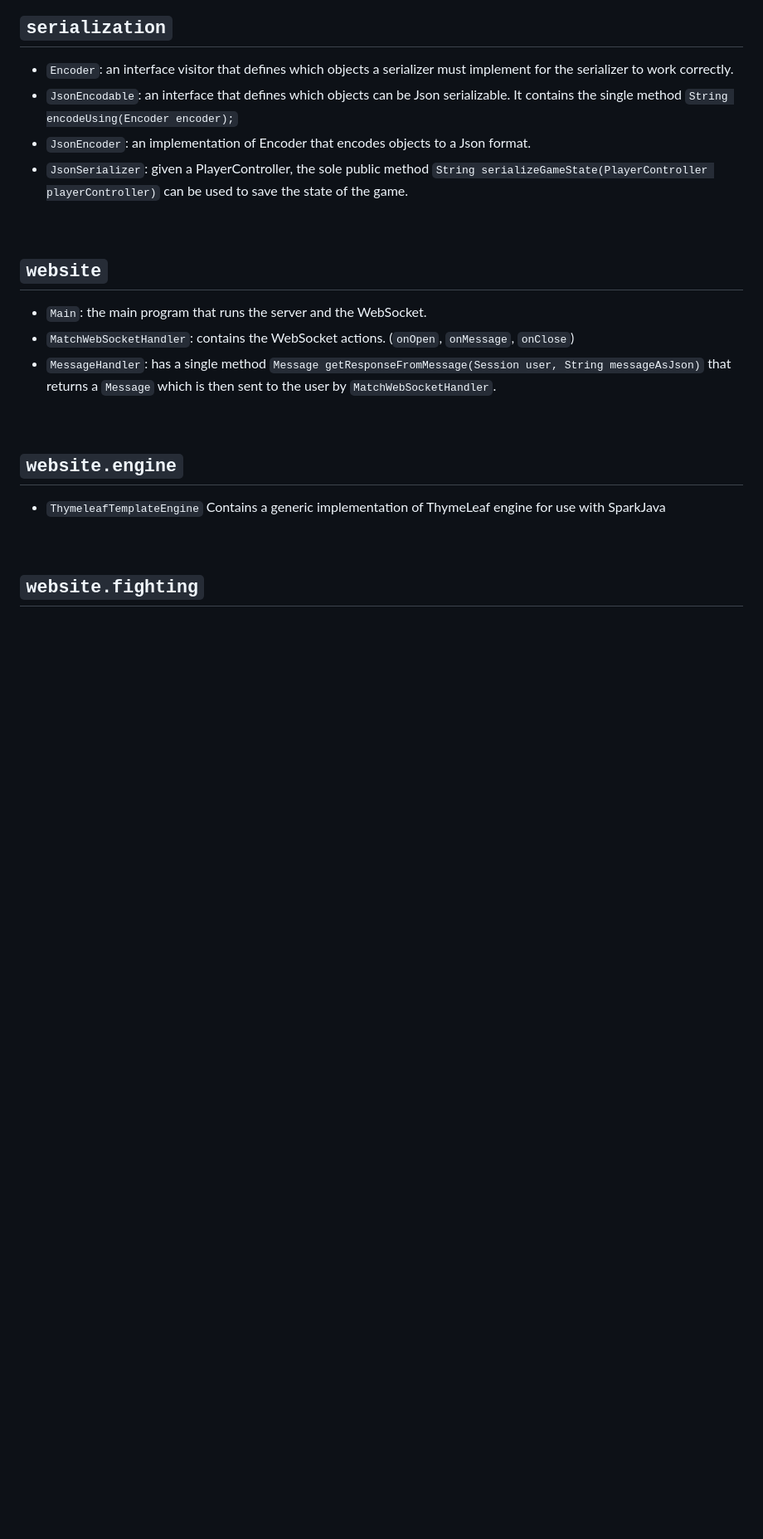
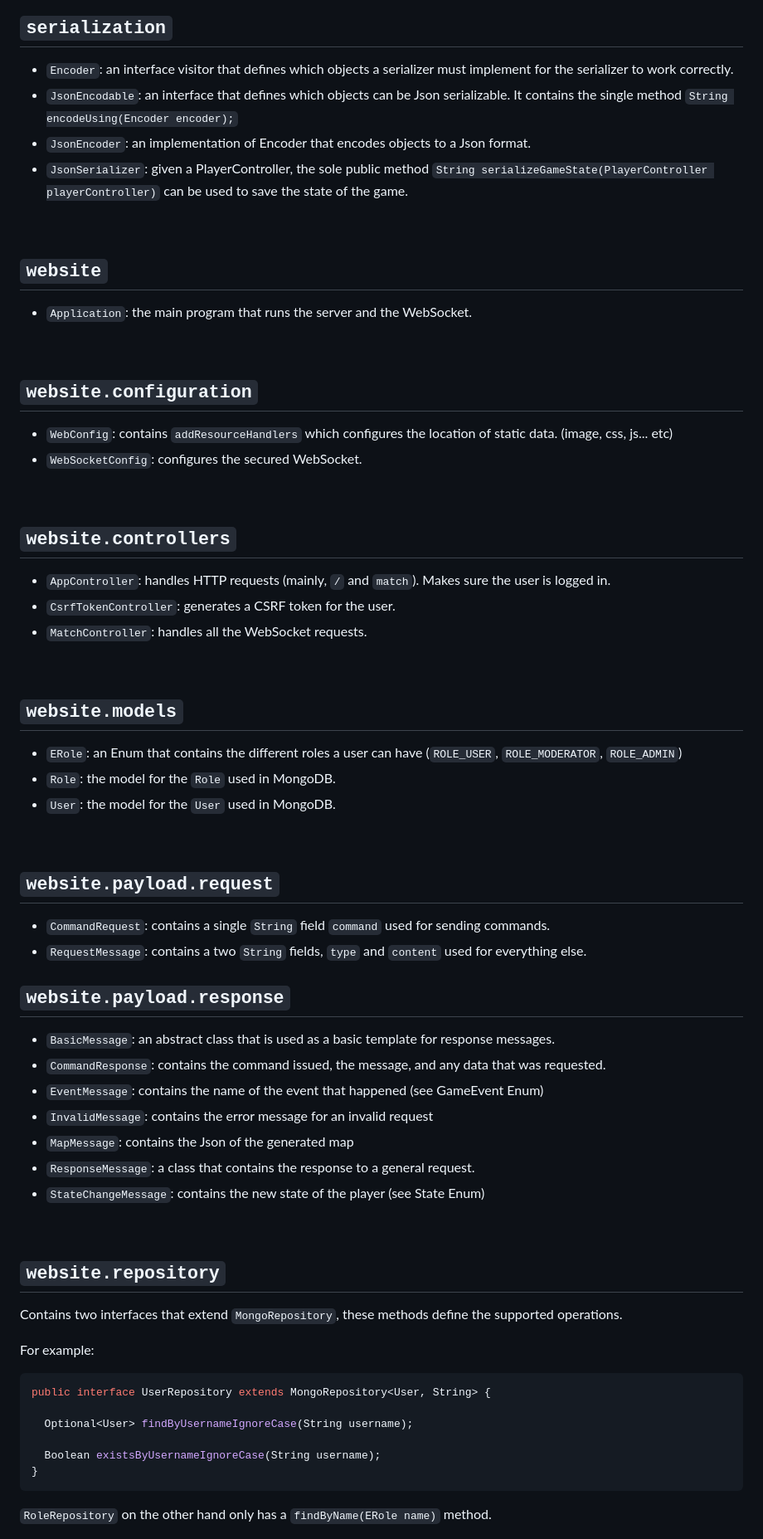
Before and after one commit to EhabY/MazeGame, a Markdown page: README.md, the part around the change printed below. Shown: that part at 83% size. GitHub-like rendering; blank space fills up the shorter version.

````diff
--- a/README.md
+++ b/README.md
@@ -462,15 +495,57 @@ Includes `LightSwitch`, `NoLightSwitch` (special case), and `Room` classes.
 <br/>
 
 ## `website`
-* `Main`: the main program that runs the server and the WebSocket.
-* `MatchWebSocketHandler`: contains the WebSocket actions. (`onOpen`, `onMessage`, `onClose`)
-* `MessageHandler`: has a single method `Message getResponseFromMessage(Session user, String messageAsJson)` that returns a `Message` which is then sent to the user by `MatchWebSocketHandler`.
+* `Application`: the main program that runs the server and the WebSocket.
 
 <br/>
 
-## `website.engine`
-* `ThymeleafTemplateEngine` Contains a generic implementation of ThymeLeaf engine for use with SparkJava
+## `website.configuration`
+* `WebConfig`: contains `addResourceHandlers` which configures the location of static data. (image, css, js... etc)
+* `WebSocketConfig`: configures the secured WebSocket.
 
 <br/>
 
-## `website.fighting`
+## `website.controllers`
+* `AppController`: handles HTTP requests (mainly, `/` and `match`). Makes sure the user is logged in.
+* `CsrfTokenController`: generates a CSRF token for the user.
+* `MatchController`: handles all the WebSocket requests.
+
+<br/>
+
+## `website.models`
+* `ERole`: an Enum that contains the different roles a user can have (`ROLE_USER`, `ROLE_MODERATOR`, `ROLE_ADMIN`)
+* `Role`: the model for the `Role` used in MongoDB.
+* `User`: the model for the `User` used in MongoDB.
+
+<br/>
+
+## `website.payload.request`
+* `CommandRequest`: contains a single `String` field `command` used for sending commands.
+* `RequestMessage`: contains a two `String` fields, `type` and `content` used for everything else.
+
+## `website.payload.response`
+* `BasicMessage`: an abstract class that is used as a basic template for response messages.
+* `CommandResponse`: contains the command issued, the message, and any data that was requested.
+* `EventMessage`: contains the name of the event that happened (see GameEvent Enum)
+* `InvalidMessage`: contains the error message for an invalid request
+* `MapMessage`: contains the Json of the generated map
+* `ResponseMessage`: a class that contains the response to a general request.
+* `StateChangeMessage`: contains the new state of the player (see State Enum)
+
+<br/>
+
+## `website.repository`
+Contains two interfaces that extend `MongoRepository`, these methods define the supported operations.
+
+For example:
+```Java
+public interface UserRepository extends MongoRepository<User, String> {
+
+  Optional<User> findByUsernameIgnoreCase(String username);
+
+  Boolean existsByUsernameIgnoreCase(String username);
+}
+```
+
+`RoleRepository` on the other hand only has a `findByName(ERole name)` method.
+
````
Also changed, not shown: other parts of README.md (+89 -27 lines), Report.md (+9 -2 lines), images/GameStarted.png, images/LandingPage.png, 1 other file.
